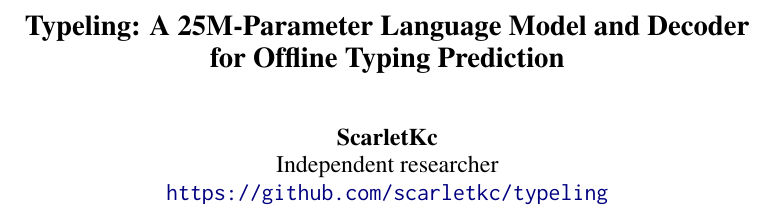
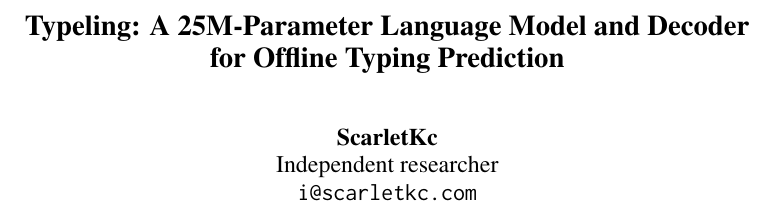
Before and after one commit to scarletkc/typeling, a LaTeX paper (paper/typeling.tex): part of page 1 of 8, cut so that both start at the same text. Compiled offline with pdfLaTeX.

Commit message:
Add the contact email to the technical report

```diff
--- a/paper/typeling.tex
+++ b/paper/typeling.tex
@@ -17,7 +17,7 @@
 
 \author{ScarletKc \\
   Independent researcher \\
-  \url{https://github.com/scarletkc/typeling}}
+  \texttt{i@scarletkc.com}}
 
 \begin{document}
 \maketitle
```
